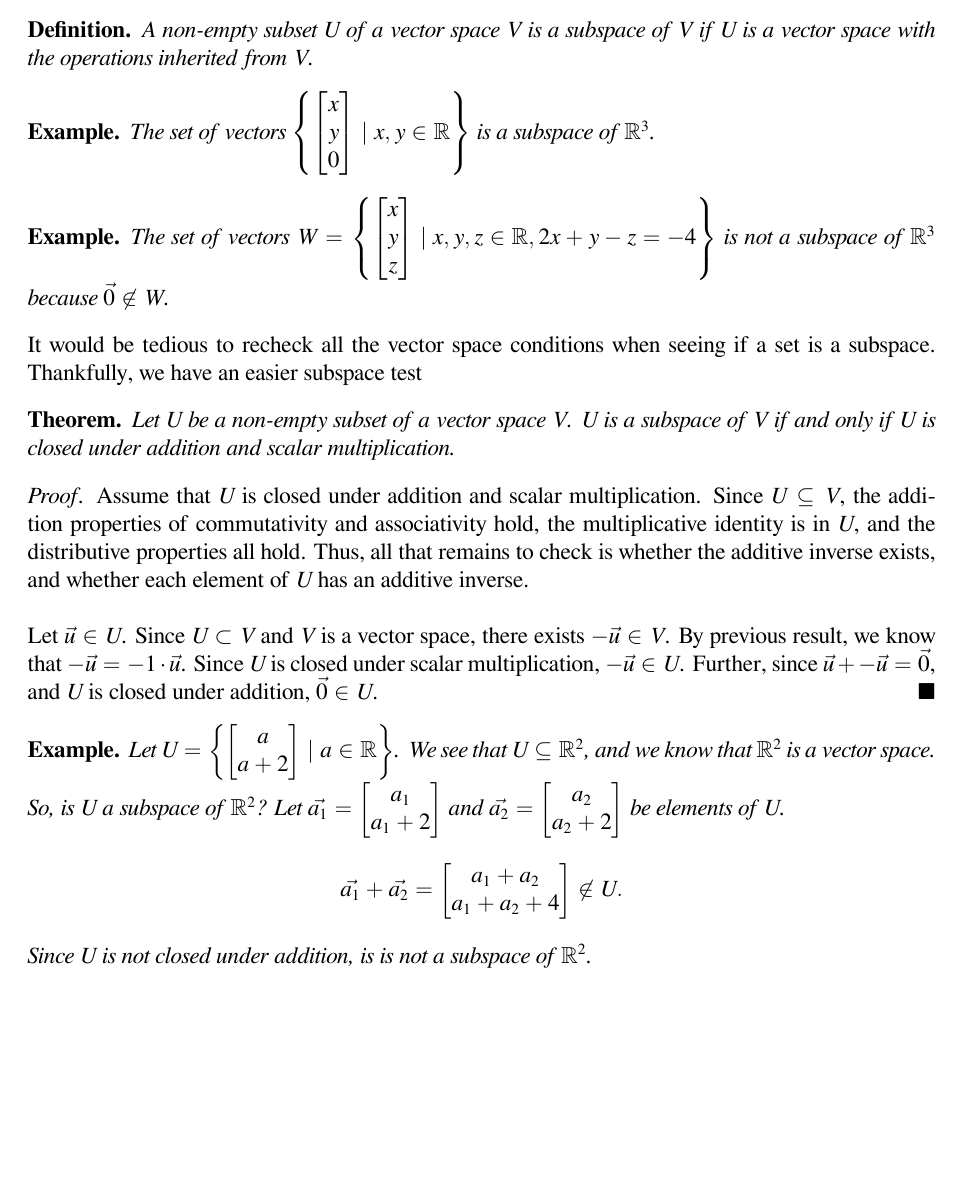
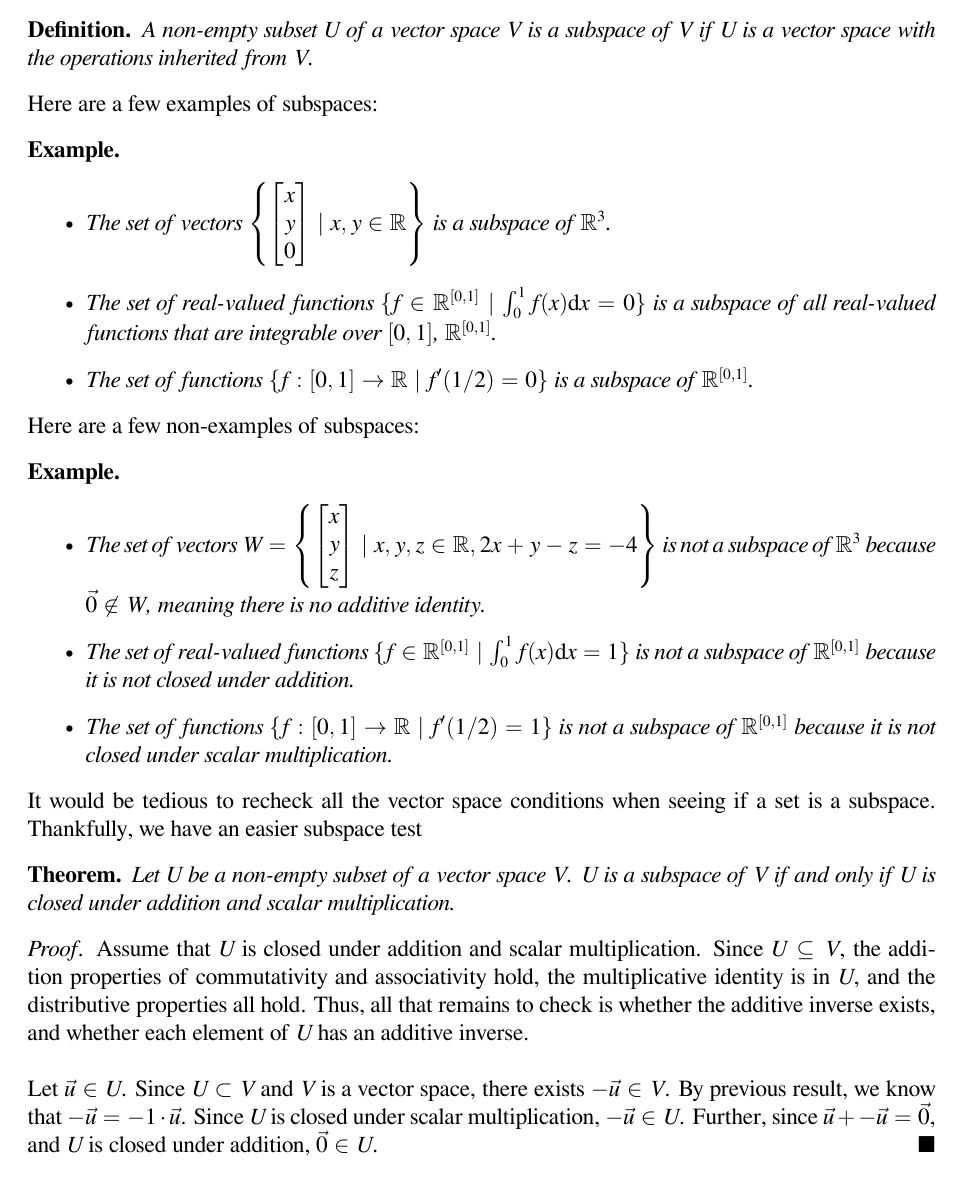
Before and after one commit to wmboyles/Math-Summaries, a LaTeX thesis (linAlg/main.tex, which reads linAlg/vectorSpaces/subspaces.tex): part of page 26 of 27, cut so that both start at the same text, the shorter picture padded with empty space. Compiled offline with XeLaTeX.

Commit message:
Revise subspace examples

```diff
--- a/linAlg/vectorSpaces/subspaces.tex
+++ b/linAlg/vectorSpaces/subspaces.tex
@@ -3,12 +3,31 @@
 	A non-empty subset $U$ of a vector space $V$ is a subspace of $V$ if $U$ is a vector space with the operations inherited from $V$.
 \end{definition}
 
+Here are a few examples of subspaces:
 \begin{example}
-	The set of vectors $\left\{\begin{bmatrix}x \\ y \\ 0\end{bmatrix} \mid x,y \in \R\right\}$ is a subspace of $\R^3$.
+	\hspace{1pt}
+	\begin{itemize}
+		\item
+			The set of vectors $\left\{\begin{bmatrix}x \\ y \\ 0\end{bmatrix} \mid x,y \in \R\right\}$ is a subspace of $\R^3$.
+		\item
+			The set of real-valued functions $\{f \in \R^{[0,1]} \mid \int_{0}^{1}{f(x)\d{x}} = 0\}$ is a subspace of all real-valued functions that are integrable over $[0,1]$, $\R^{[0,1]}$.
+		\item
+			The set of functions $\{f: [0,1] \to \R \mid f'(1/2) = 0\}$ is a subspace of $\R^{[0,1]}$.
+	\end{itemize}
 \end{example}
 
+Here are a few non-examples of subspaces:
 \begin{example}
-	The set of vectors $W = \left\{\begin{bmatrix}x\\y\\z\end{bmatrix} \mid x,y,z \in \R, 2x+y-z=-4\right\}$ is not a subspace of $\R^3$ because $\vec{0} \not\in W$.
+	\hspace{1pt}
+	\begin{itemize}
+		\item
+			The set of vectors $W = \left\{\begin{bmatrix}x\\y\\z\end{bmatrix} \mid x,y,z \in \R, 2x+y-z=-4\right\}$ is not a subspace of $\R^3$ because $\vec{0} \not\in W$, meaning there is no additive identity.
+		\item
+			The set of real-valued functions $\{f \in \R^{[0,1]} \mid \int_{0}^{1}{f(x)\d{x}} = 1\}$ is not a subspace of $\R^{[0,1]}$ because it is not closed under addition.
+		\item
+			The set of functions $\{f: [0,1] \to \R \mid f'(1/2) = 1\}$ is not a subspace of $\R^{[0,1]}$ because it is not closed under scalar multiplication.
+	\end{itemize}
+
 \end{example}
 
 It would be tedious to recheck all the vector space conditions when seeing if a set is a subspace.
@@ -28,16 +47,3 @@ Thankfully, we have an easier subspace test
 	Since $U$ is closed under scalar multiplication, $-\vec{u} \in U$.
 	Further, since $\vec{u} + -\vec{u} = \vec{0}$, and $U$ is closed under addition, $\vec{0} \in U$.
 \end{proof}
-
-\begin{example}
-	Let $U = \left\{\begin{bmatrix}a \\ a+2 \end{bmatrix} \mid a \in \R\right\}$.
-	We see that $U \subseteq \R^2$, and we know that $\R^2$ is a vector space.
-	So, is $U$ a subspace of $\R^2$?
-	Let $\vec{a_1} = \begin{bmatrix}a_1 \\ a_1 + 2\end{bmatrix}$ and $\vec{a_2} = \begin{bmatrix} a_2 \\ a_2 + 2 \end{bmatrix}$ be elements of $U$.
-	\begin{equation*}
-		\vec{a_1} + \vec{a_2} = \begin{bmatrix}
-			a_1 + a_2 \\ a_1 + a_2 + 4
-		\end{bmatrix} \not\in U.
-	\end{equation*}
-	Since $U$ is not closed under addition, is is not a subspace of $\R^2$.
-\end{example}
```
Also changed, not shown: linAlg/main.pdf.
